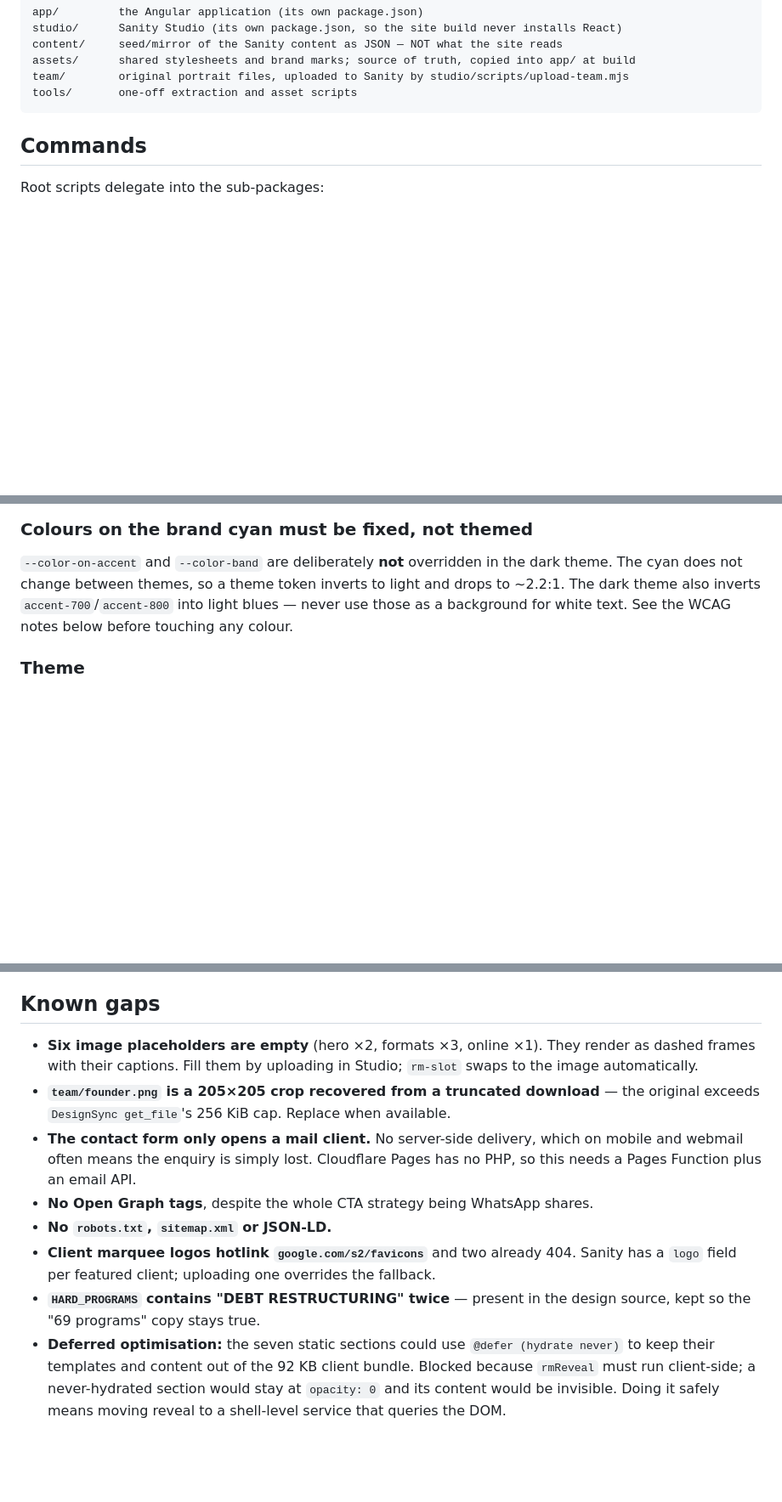
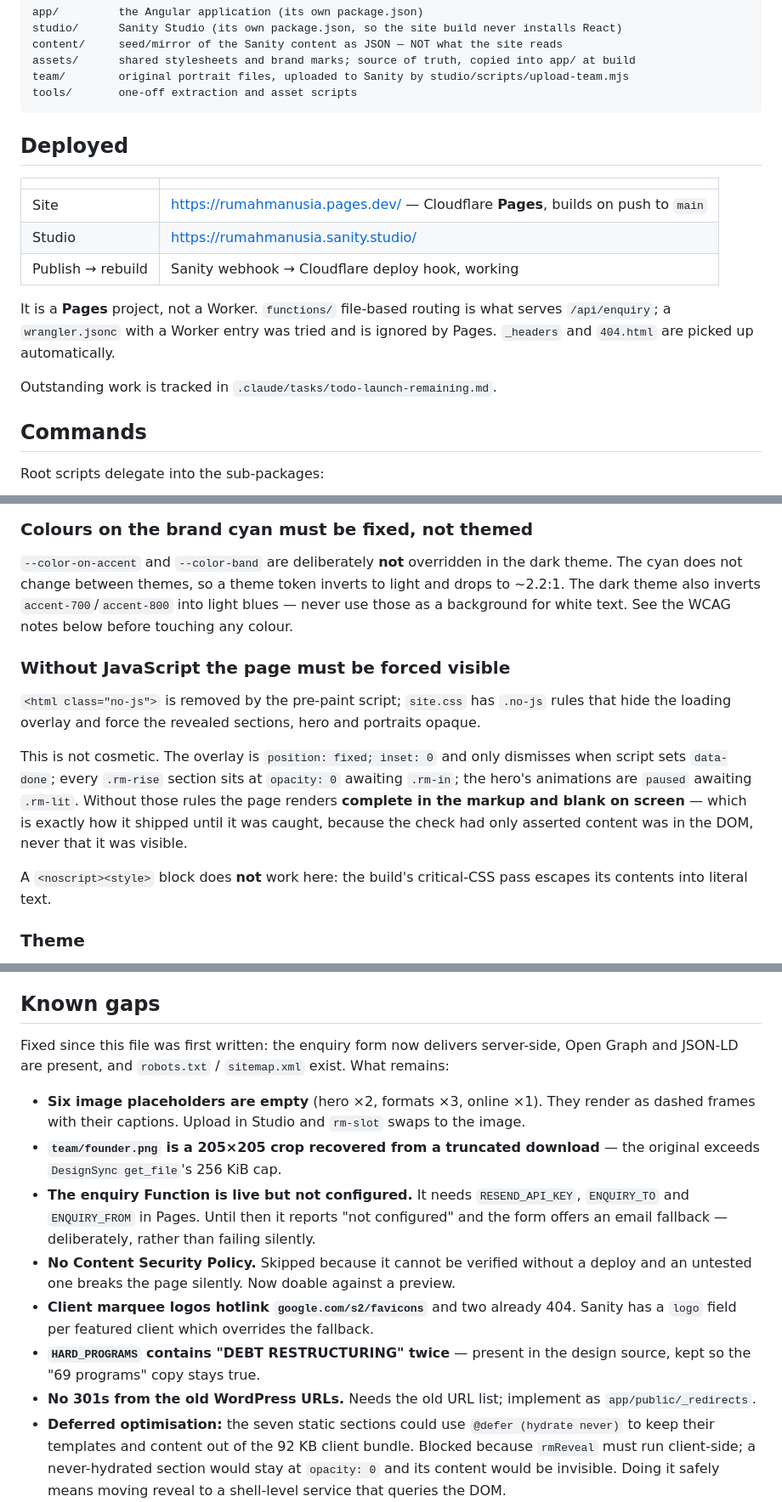
Before and after one commit to marceltielman/rumahmanusia, a Markdown page: CLAUDE.md, 3 parts joined by grey strips. Shown at 85% size. GitHub-like rendering; blank space fills up the shorter version.

````diff
--- a/CLAUDE.md
+++ b/CLAUDE.md
@@ -17,6 +17,20 @@ assets/      shared stylesheets and brand marks; source of truth, copied into ap
 team/        original portrait files, uploaded to Sanity by studio/scripts/upload-team.mjs
 tools/       one-off extraction and asset scripts
 ```
+
+## Deployed
+
+| | |
+|---|---|
+| Site | https://rumahmanusia.pages.dev/ — Cloudflare **Pages**, builds on push to `main` |
+| Studio | https://rumahmanusia.sanity.studio/ |
+| Publish → rebuild | Sanity webhook → Cloudflare deploy hook, working |
+
+It is a **Pages** project, not a Worker. `functions/` file-based routing is what
+serves `/api/enquiry`; a `wrangler.jsonc` with a Worker entry was tried and is
+ignored by Pages. `_headers` and `404.html` are picked up automatically.
+
+Outstanding work is tracked in `.claude/tasks/todo-launch-remaining.md`.
 
 ## Commands
 
@@ -110,6 +124,22 @@ light and drops to ~2.2:1. The dark theme also inverts `accent-700`/`accent-800`
 into light blues — never use those as a background for white text. See the WCAG
 notes below before touching any colour.
 
+### Without JavaScript the page must be forced visible
+
+`<html class="no-js">` is removed by the pre-paint script; `site.css` has
+`.no-js` rules that hide the loading overlay and force the revealed sections,
+hero and portraits opaque.
+
+This is not cosmetic. The overlay is `position: fixed; inset: 0` and only
+dismisses when script sets `data-done`; every `.rm-rise` section sits at
+`opacity: 0` awaiting `.rm-in`; the hero's animations are `paused` awaiting
+`.rm-lit`. Without those rules the page renders **complete in the markup and
+blank on screen** — which is exactly how it shipped until it was caught, because
+the check had only asserted content was in the DOM, never that it was visible.
+
+A `<noscript><style>` block does **not** work here: the build's critical-CSS
+pass escapes its contents into literal text.
+
 ### Theme
 
 Resolved by an inline script in `app/src/index.html` **before first paint** from
@@ -140,21 +170,28 @@ Expect to be blocked mid-edit otherwise.
 
 ## Known gaps
 
+Fixed since this file was first written: the enquiry form now delivers
+server-side, Open Graph and JSON-LD are present, and `robots.txt` / `sitemap.xml`
+exist. What remains:
+
 - **Six image placeholders are empty** (hero ×2, formats ×3, online ×1). They
-  render as dashed frames with their captions. Fill them by uploading in Studio;
-  `rm-slot` swaps to the image automatically.
+  render as dashed frames with their captions. Upload in Studio and `rm-slot`
+  swaps to the image.
 - **`team/founder.png` is a 205×205 crop recovered from a truncated download** —
-  the original exceeds `DesignSync get_file`'s 256 KiB cap. Replace when available.
-- **The contact form only opens a mail client.** No server-side delivery, which on
-  mobile and webmail often means the enquiry is simply lost. Cloudflare Pages has
-  no PHP, so this needs a Pages Function plus an email API.
-- **No Open Graph tags**, despite the whole CTA strategy being WhatsApp shares.
-- **No `robots.txt`, `sitemap.xml` or JSON-LD.**
+  the original exceeds `DesignSync get_file`'s 256 KiB cap.
+- **The enquiry Function is live but not configured.** It needs
+  `RESEND_API_KEY`, `ENQUIRY_TO` and `ENQUIRY_FROM` in Pages. Until then it
+  reports "not configured" and the form offers an email fallback — deliberately,
+  rather than failing silently.
+- **No Content Security Policy.** Skipped because it cannot be verified without
+  a deploy and an untested one breaks the page silently. Now doable against a
+  preview.
 - **Client marquee logos hotlink `google.com/s2/favicons`** and two already 404.
-  Sanity has a `logo` field per featured client; uploading one overrides the
-  fallback.
-- **`HARD_PROGRAMS` contains "DEBT RESTRUCTURING" twice** — present in the design
-  source, kept so the "69 programs" copy stays true.
+  Sanity has a `logo` field per featured client which overrides the fallback.
+- **`HARD_PROGRAMS` contains "DEBT RESTRUCTURING" twice** — present in the
+  design source, kept so the "69 programs" copy stays true.
+- **No 301s from the old WordPress URLs.** Needs the old URL list; implement as
+  `app/public/_redirects`.
 - **Deferred optimisation:** the seven static sections could use
   `@defer (hydrate never)` to keep their templates and content out of the 92 KB
   client bundle. Blocked because `rmReveal` must run client-side; a never-hydrated
````
Also changed, not shown: .claude/tasks/todo-launch-remaining.md (added, +136 -0 lines).
